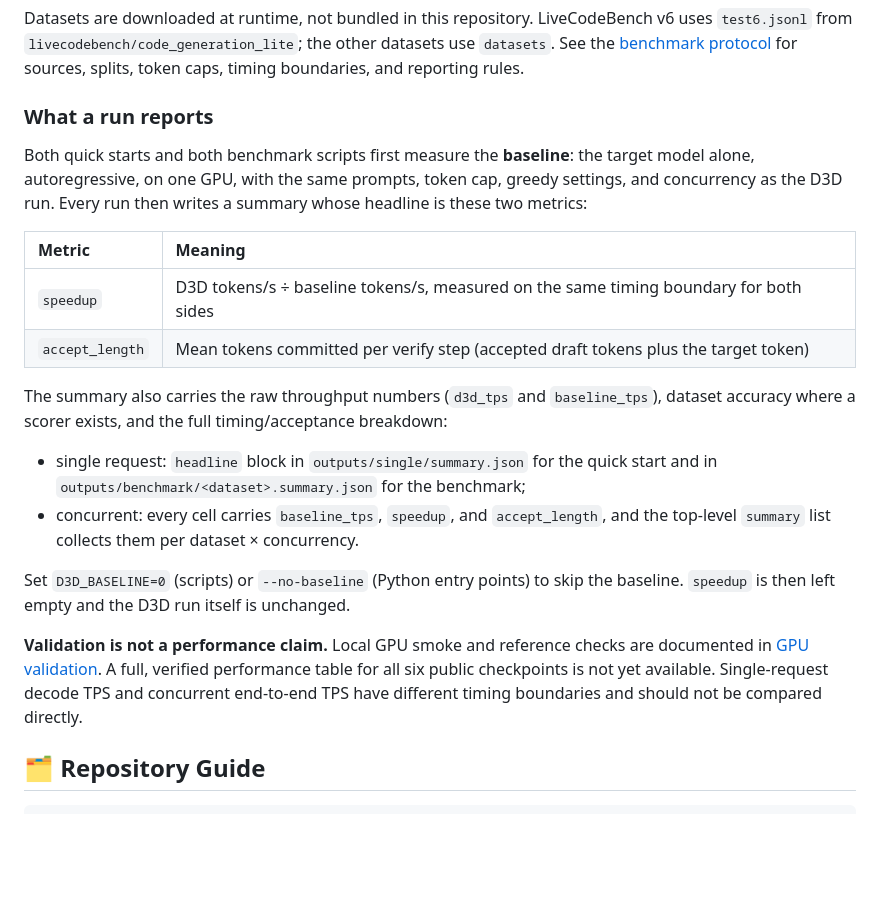
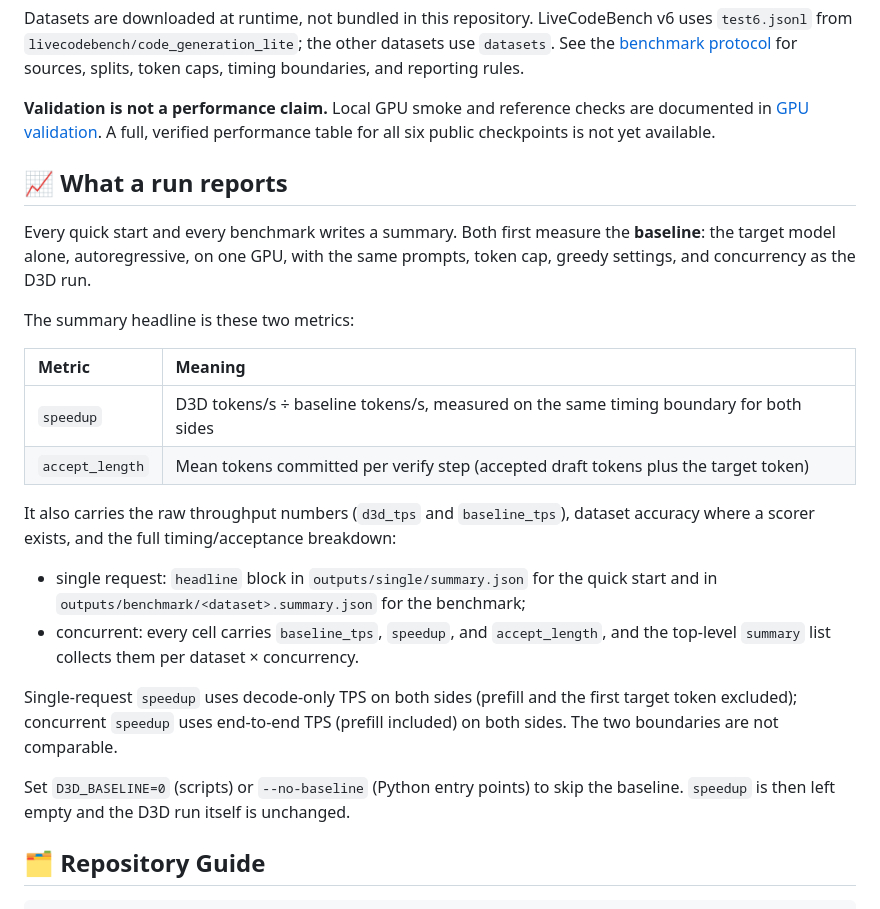
Before and after one commit to linguancong524/D3D, a Markdown page: README.md, the part around the change. GitHub-like rendering; blank space fills up the shorter version.

Commit message:
Give run reporting its own README section

```diff
--- a/README.md
+++ b/README.md
@@ -179,21 +179,26 @@ LiveCodeBench v6 uses `test6.jsonl` from
 See the [benchmark protocol](benchmarks/README.md) for sources, splits,
 token caps, timing boundaries, and reporting rules.
 
-### What a run reports
+**Validation is not a performance claim.** Local GPU smoke and reference checks
+are documented in [GPU validation](docs/gpu-validation.md). A full, verified
+performance table for all six public checkpoints is not yet available.
 
-Both quick starts and both benchmark scripts first measure the **baseline**:
-the target model alone, autoregressive, on one GPU, with the same prompts,
-token cap, greedy settings, and concurrency as the D3D run. Every run then
-writes a summary whose headline is these two metrics:
+## 📈 What a run reports
+
+Every quick start and every benchmark writes a summary. Both first measure the
+**baseline**: the target model alone, autoregressive, on one GPU, with the same
+prompts, token cap, greedy settings, and concurrency as the D3D run.
+
+The summary headline is these two metrics:
 
 | Metric | Meaning |
 |:---|:---|
 | `speedup` | D3D tokens/s ÷ baseline tokens/s, measured on the same timing boundary for both sides |
 | `accept_length` | Mean tokens committed per verify step (accepted draft tokens plus the target token) |
 
-The summary also carries the raw throughput numbers (`d3d_tps` and
-`baseline_tps`), dataset accuracy where a scorer exists, and the full
-timing/acceptance breakdown:
+It also carries the raw throughput numbers (`d3d_tps` and `baseline_tps`),
+dataset accuracy where a scorer exists, and the full timing/acceptance
+breakdown:
 
 - single request: `headline` block in `outputs/single/summary.json` for the
   quick start and in `outputs/benchmark/<dataset>.summary.json` for the
@@ -202,14 +207,12 @@ timing/acceptance breakdown:
   `accept_length`, and the top-level `summary` list collects them per
   dataset × concurrency.
 
+Single-request `speedup` uses decode-only TPS on both sides (prefill and the
+first target token excluded); concurrent `speedup` uses end-to-end TPS
+(prefill included) on both sides. The two boundaries are not comparable.
+
 Set `D3D_BASELINE=0` (scripts) or `--no-baseline` (Python entry points) to skip
 the baseline. `speedup` is then left empty and the D3D run itself is unchanged.
-
-**Validation is not a performance claim.** Local GPU smoke and reference checks
-are documented in [GPU validation](docs/gpu-validation.md). A full, verified
-performance table for all six public checkpoints is not yet available.
-Single-request decode TPS and concurrent end-to-end TPS have different timing
-boundaries and should not be compared directly.
 
 ## 🗂️ Repository Guide
 
```
